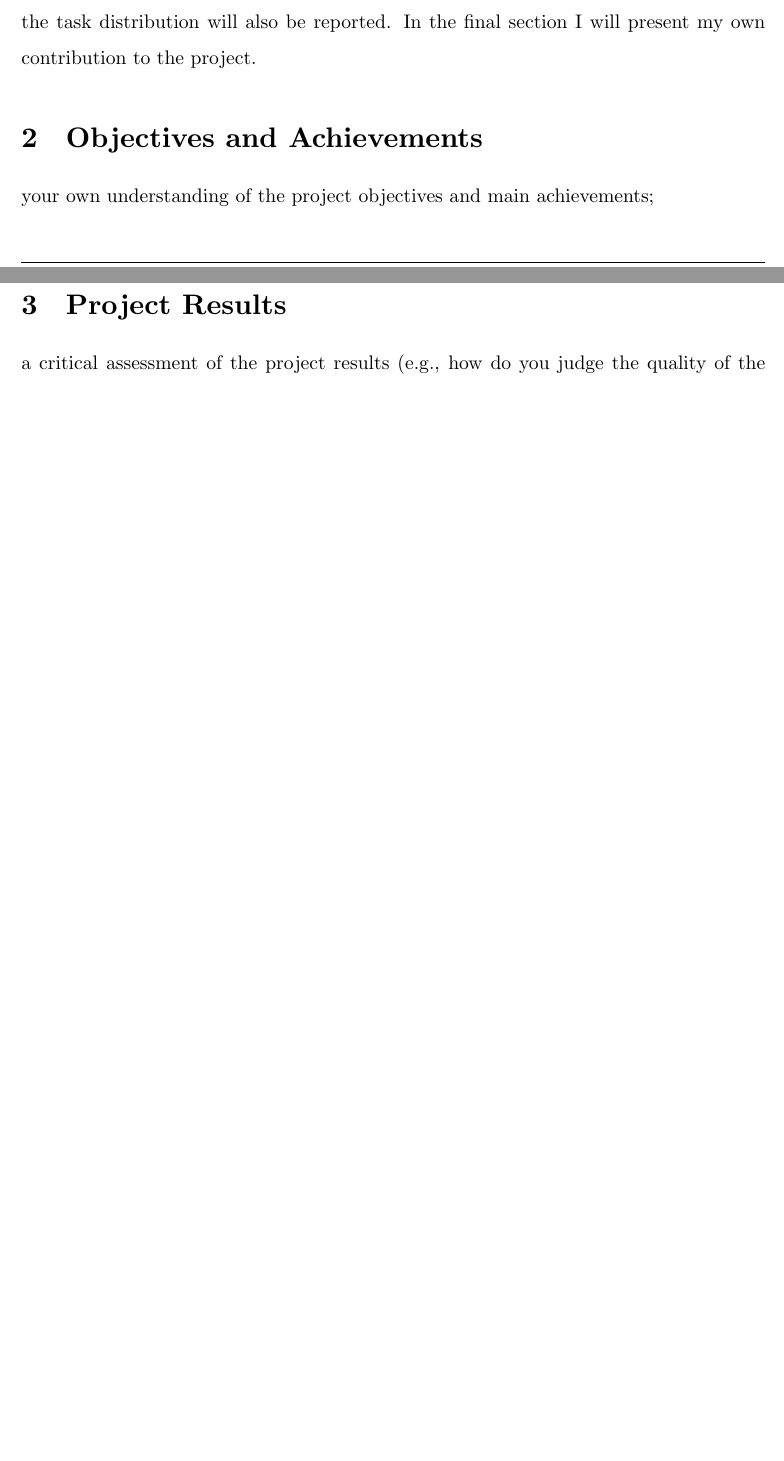
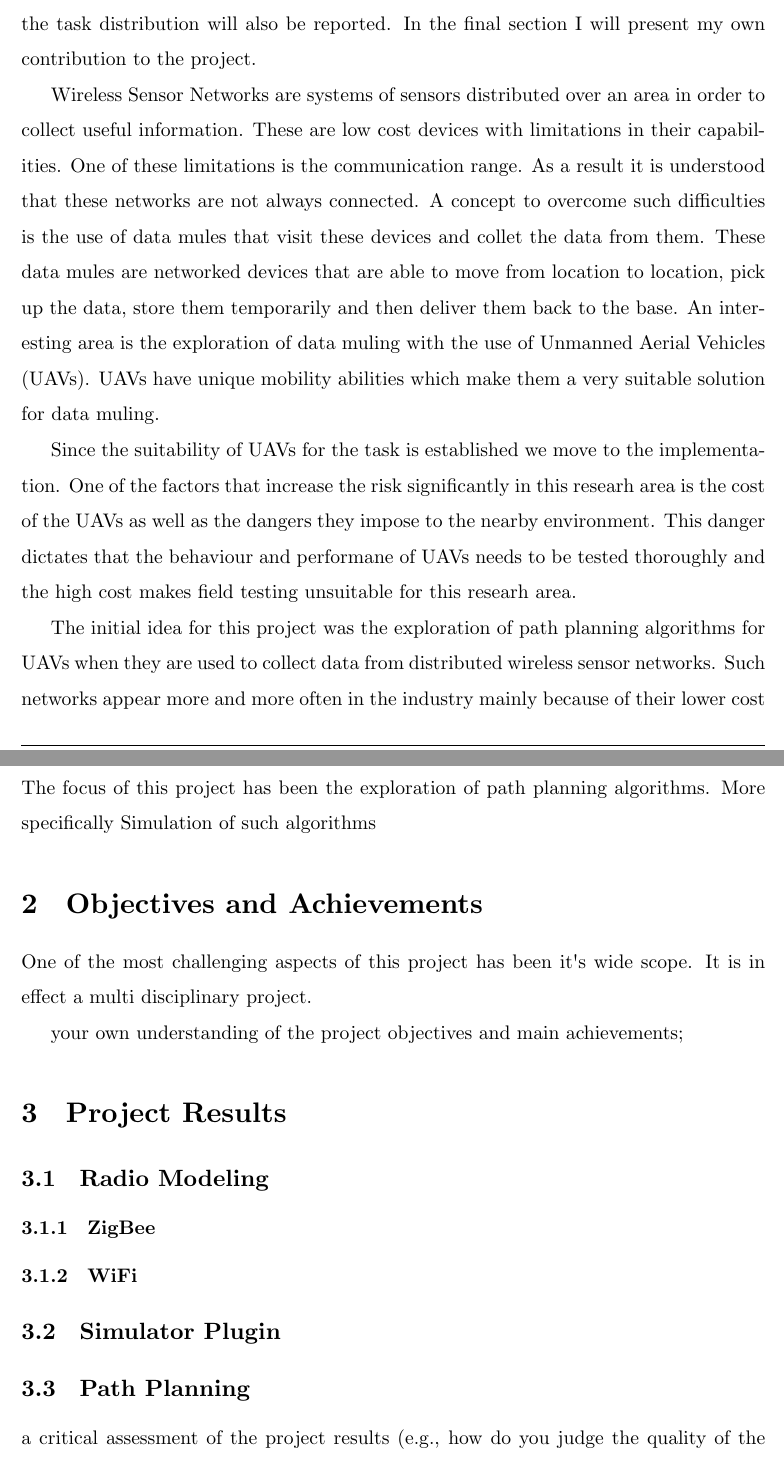
Before and after one commit to mastergreg/dronekeys_report_personal, a LaTeX document (tex/dronekey_report_personal.tex): two parts of pages 2 and 3 of 3 before the commit and two parts of pages 3 and 4 of 5 after it, joined at a grey line, cut so that both start at the same text, the shorter picture padded with empty space. Compiled offline with XeLaTeX.

Commit message:
autosave

```diff
--- a/tex/dronekey_report_personal.tex
+++ b/tex/dronekey_report_personal.tex
@@ -30,12 +22,46 @@ them. The interaction with the rest of the team members and the task
 distribution will also be reported. In the final section I will present my own
 contribution to the project.
 
+Wireless Sensor Networks are systems of sensors distributed over an area in
+order to collect useful information. These are low cost devices with limitations
+in their capabilities. One of these limitations is the communication range. As a
+result it is understood that these networks are not always connected. A concept
+to overcome such difficulties is the use of data mules that visit these devices
+and collet the data from them. These data mules are networked devices that are
+able to move from location to location, pick up the data, store them
+temporarily and then deliver them back to the base. An interesting area is the
+exploration of data muling with the use of Unmanned Aerial Vehicles (UAVs).
+UAVs have unique mobility abilities which make them a very suitable solution
+for data muling.
+
+Since the suitability of UAVs for the task is established we move to the
+implementation. One of the factors that increase the risk significantly in this
+researh area is the cost of the UAVs as well as the dangers they impose to
+the nearby environment. This danger dictates that the behaviour and performane of
+UAVs needs to be tested thoroughly and the high cost makes field testing
+unsuitable for this researh area.
+
+The initial idea for this project was the exploration of path planning
+algorithms for UAVs when they are used to collect data from distributed wireless
+sensor networks. Such networks appear more and more often in the industry mainly
+because of their lower cost
+The focus of this project has been the exploration of path planning algorithms.
+More specifically
+Simulation of such algorithms
+
 \section{Objectives and Achievements}
+One of the most challenging aspects of this project has been it's wide scope. It
+is in effect a multi disciplinary project.
 
 
 your own understanding of the project objectives and main achievements;
 
 \section{Project Results}
+\subsection{Radio Modeling}
+\subsubsection{ZigBee}
+\subsubsection{WiFi}
+\subsection{Simulator Plugin}
+\subsection{Path Planning}
 a critical assessment of the project results (e.g., how do you judge the
 quality of the final result, what were the important technical decisions
 this project, what worked well, what decisions you would change in the light
```
Also changed, not shown: tex/title/title.tex (+12 -2 lines), tex/dronekey_report_personal.tex (12 more changed lines). Lines whose indentation alone changed are shown as unchanged.
